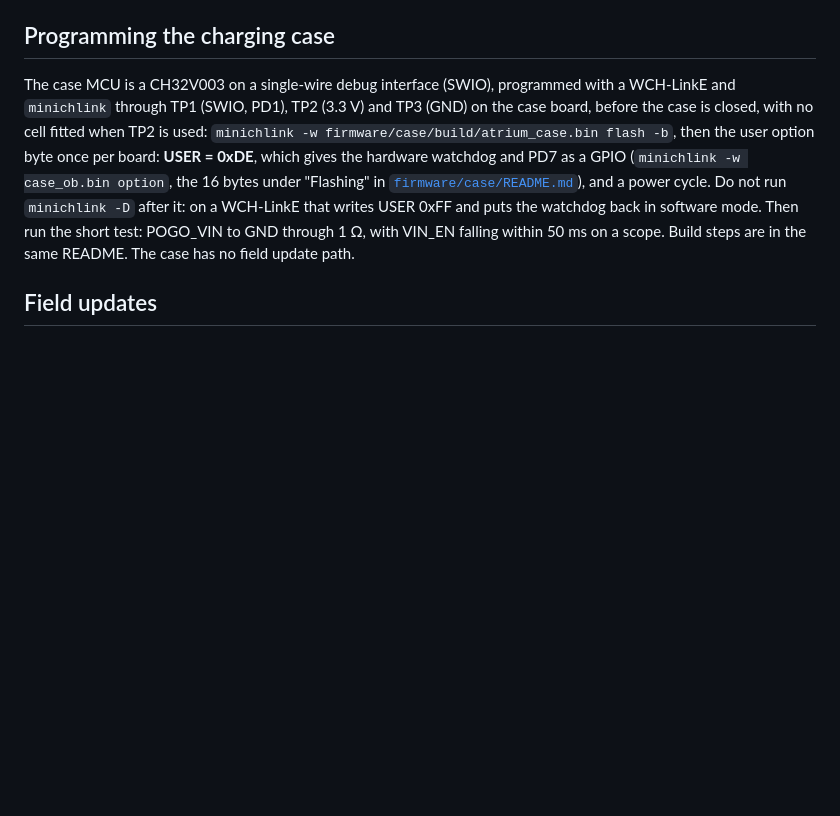
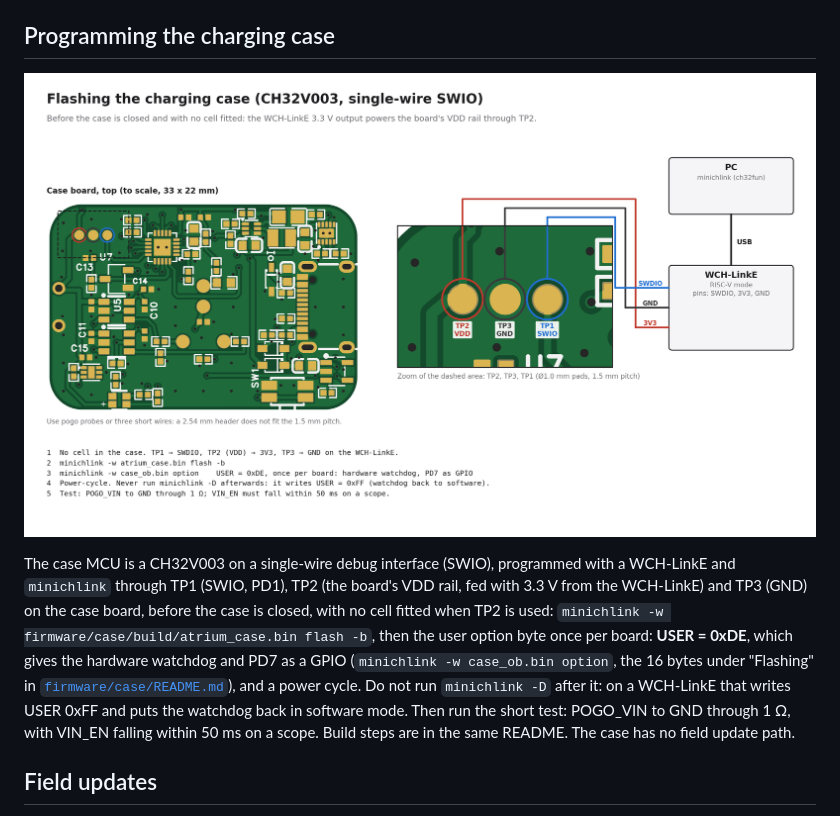
Before and after one commit to Het-Bhavsar/Atrium, a Markdown page: docs/flashing-and-test.md, the part around one of its changes. GitHub-like rendering; pictures changed too: docs/images/flashing/case_flashing_setup.png (added); blank space fills up the shorter version.

```diff
--- a/docs/flashing-and-test.md
+++ b/docs/flashing-and-test.md
@@ -53,7 +66,9 @@ With nrfjprog the same steps are `nrfjprog --recover`, `nrfjprog --program firmw
 
 ## Programming the charging case
 
-The case MCU is a CH32V003 on a single-wire debug interface (SWIO), programmed with a WCH-LinkE and `minichlink` through TP1 (SWIO, PD1), TP2 (3.3 V) and TP3 (GND) on the case board, before the case is closed, with no cell fitted when TP2 is used: `minichlink -w firmware/case/build/atrium_case.bin flash -b`, then the user option byte once per board: **USER = 0xDE**, which gives the hardware watchdog and PD7 as a GPIO (`minichlink -w case_ob.bin option`, the 16 bytes under "Flashing" in [`firmware/case/README.md`](../firmware/case/README.md)), and a power cycle. Do not run `minichlink -D` after it: on a WCH-LinkE that writes USER 0xFF and puts the watchdog back in software mode. Then run the short test: POGO_VIN to GND through 1 Ω, with VIN_EN falling within 50 ms on a scope. Build steps are in the same README. The case has no field update path.
+![Flashing the charging case: TP1 SWIO, TP2 VDD and TP3 GND to a WCH-LinkE](images/flashing/case_flashing_setup.png)
+
+The case MCU is a CH32V003 on a single-wire debug interface (SWIO), programmed with a WCH-LinkE and `minichlink` through TP1 (SWIO, PD1), TP2 (the board's VDD rail, fed with 3.3 V from the WCH-LinkE) and TP3 (GND) on the case board, before the case is closed, with no cell fitted when TP2 is used: `minichlink -w firmware/case/build/atrium_case.bin flash -b`, then the user option byte once per board: **USER = 0xDE**, which gives the hardware watchdog and PD7 as a GPIO (`minichlink -w case_ob.bin option`, the 16 bytes under "Flashing" in [`firmware/case/README.md`](../firmware/case/README.md)), and a power cycle. Do not run `minichlink -D` after it: on a WCH-LinkE that writes USER 0xFF and puts the watchdog back in software mode. Then run the short test: POGO_VIN to GND through 1 Ω, with VIN_EN falling within 50 ms on a scope. Build steps are in the same README. The case has no field update path.
 
 ## Field updates
 
```
Also changed, not shown: other parts of docs/flashing-and-test.md (+13 -0 lines), docs/images/flashing/pod_flashing_setup.png (added), 1 other file.
